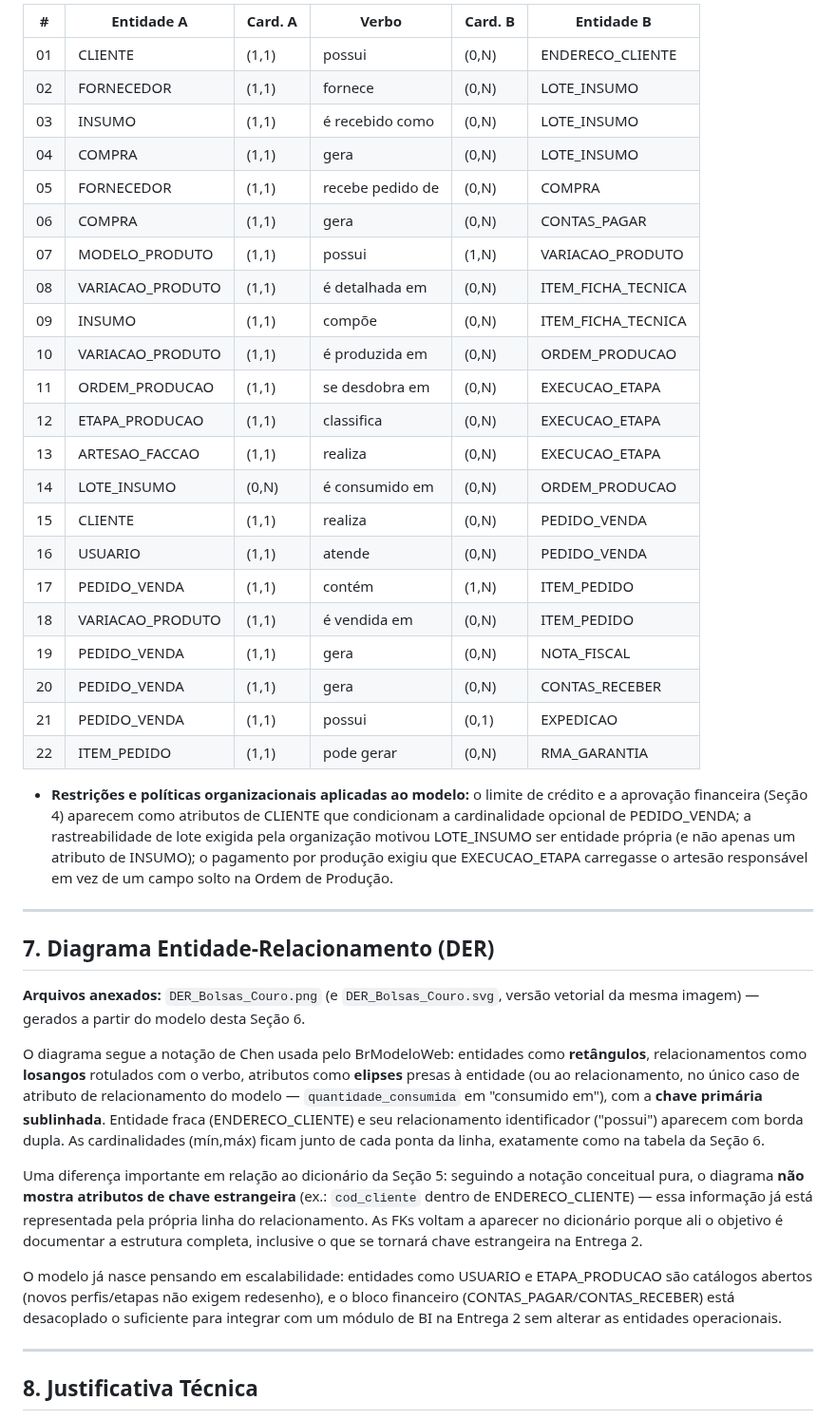
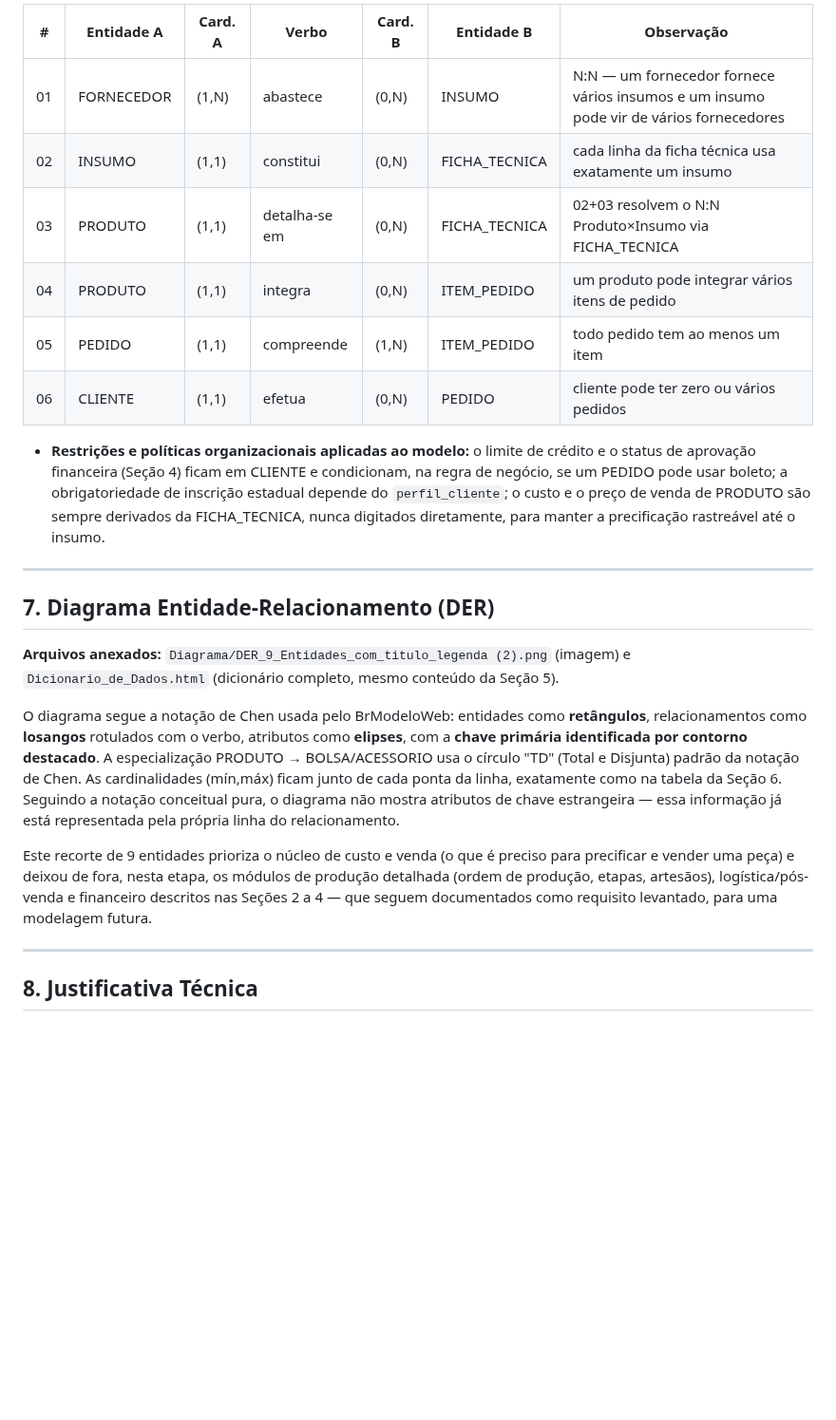
Before and after one commit to matheusmontagner8/Modelagem-de-Dados, a Markdown page: README.md, the part around one of its changes. Shown at 95% size. Rendered like a GitHub page; blank space fills up the shorter version.

```diff
--- a/README.md
+++ b/README.md
@@ -347,42 +214,24 @@
 
-| # | Entidade A | Card. A | Verbo | Card. B | Entidade B |
-|---|---|---|---|---|---|
-| 01 | CLIENTE | (1,1) | possui | (0,N) | ENDERECO_CLIENTE |
-| 02 | FORNECEDOR | (1,1) | fornece | (0,N) | LOTE_INSUMO |
-| 03 | INSUMO | (1,1) | é recebido como | (0,N) | LOTE_INSUMO |
-| 04 | COMPRA | (1,1) | gera | (0,N) | LOTE_INSUMO |
-| 05 | FORNECEDOR | (1,1) | recebe pedido de | (0,N) | COMPRA |
-| 06 | COMPRA | (1,1) | gera | (0,N) | CONTAS_PAGAR |
-| 07 | MODELO_PRODUTO | (1,1) | possui | (1,N) | VARIACAO_PRODUTO |
-| 08 | VARIACAO_PRODUTO | (1,1) | é detalhada em | (0,N) | ITEM_FICHA_TECNICA |
-| 09 | INSUMO | (1,1) | compõe | (0,N) | ITEM_FICHA_TECNICA |
-| 10 | VARIACAO_PRODUTO | (1,1) | é produzida em | (0,N) | ORDEM_PRODUCAO |
-| 11 | ORDEM_PRODUCAO | (1,1) | se desdobra em | (0,N) | EXECUCAO_ETAPA |
-| 12 | ETAPA_PRODUCAO | (1,1) | classifica | (0,N) | EXECUCAO_ETAPA |
-| 13 | ARTESAO_FACCAO | (1,1) | realiza | (0,N) | EXECUCAO_ETAPA |
-| 14 | LOTE_INSUMO | (0,N) | é consumido em | (0,N) | ORDEM_PRODUCAO |
-| 15 | CLIENTE | (1,1) | realiza | (0,N) | PEDIDO_VENDA |
-| 16 | USUARIO | (1,1) | atende | (0,N) | PEDIDO_VENDA |
-| 17 | PEDIDO_VENDA | (1,1) | contém | (1,N) | ITEM_PEDIDO |
-| 18 | VARIACAO_PRODUTO | (1,1) | é vendida em | (0,N) | ITEM_PEDIDO |
-| 19 | PEDIDO_VENDA | (1,1) | gera | (0,N) | NOTA_FISCAL |
-| 20 | PEDIDO_VENDA | (1,1) | gera | (0,N) | CONTAS_RECEBER |
-| 21 | PEDIDO_VENDA | (1,1) | possui | (0,1) | EXPEDICAO |
-| 22 | ITEM_PEDIDO | (1,1) | pode gerar | (0,N) | RMA_GARANTIA |
+| # | Entidade A | Card. A | Verbo | Card. B | Entidade B | Observação |
+|---|---|---|---|---|---|---|
+| 01 | FORNECEDOR | (1,N) | abastece | (0,N) | INSUMO | N:N — um fornecedor fornece vários insumos e um insumo pode vir de vários fornecedores |
+| 02 | INSUMO | (1,1) | constitui | (0,N) | FICHA_TECNICA | cada linha da ficha técnica usa exatamente um insumo |
+| 03 | PRODUTO | (1,1) | detalha-se em | (0,N) | FICHA_TECNICA | 02+03 resolvem o N:N Produto×Insumo via FICHA_TECNICA |
+| 04 | PRODUTO | (1,1) | integra | (0,N) | ITEM_PEDIDO | um produto pode integrar vários itens de pedido |
+| 05 | PEDIDO | (1,1) | compreende | (1,N) | ITEM_PEDIDO | todo pedido tem ao menos um item |
+| 06 | CLIENTE | (1,1) | efetua | (0,N) | PEDIDO | cliente pode ter zero ou vários pedidos |
 
-- **Restrições e políticas organizacionais aplicadas ao modelo:** o limite de crédito e a aprovação financeira (Seção 4) aparecem como atributos de CLIENTE que condicionam a cardinalidade opcional de PEDIDO_VENDA; a rastreabilidade de lote exigida pela organização motivou LOTE_INSUMO ser entidade própria (e não apenas um atributo de INSUMO); o pagamento por produção exigiu que EXECUCAO_ETAPA carregasse o artesão responsável em vez de um campo solto na Ordem de Produção.
+- **Restrições e políticas organizacionais aplicadas ao modelo:** o limite de crédito e o status de aprovação financeira (Seção 4) ficam em CLIENTE e condicionam, na regra de negócio, se um PEDIDO pode usar boleto; a obrigatoriedade de inscrição estadual depende do `perfil_cliente`; o custo e o preço de venda de PRODUTO são sempre derivados da FICHA_TECNICA, nunca digitados diretamente, para manter a precificação rastreável até o insumo.
 
 ---
 
 ## 7. Diagrama Entidade-Relacionamento (DER)
 
-**Arquivos anexados:** `DER_Bolsas_Couro.png` (e `DER_Bolsas_Couro.svg`, versão vetorial da mesma imagem) — gerados a partir do modelo desta Seção 6.
+**Arquivos anexados:** `Diagrama/DER_9_Entidades_com_titulo_legenda (2).png` (imagem) e `Dicionario_de_Dados.html` (dicionário completo, mesmo conteúdo da Seção 5).
 
-O diagrama segue a notação de Chen usada pelo BrModeloWeb: entidades como **retângulos**, relacionamentos como **losangos** rotulados com o verbo, atributos como **elipses** presas à entidade (ou ao relacionamento, no único caso de atributo de relacionamento do modelo — `quantidade_consumida` em "consumido em"), com a **chave primária sublinhada**. Entidade fraca (ENDERECO_CLIENTE) e seu relacionamento identificador ("possui") aparecem com borda dupla. As cardinalidades (mín,máx) ficam junto de cada ponta da linha, exatamente como na tabela da Seção 6.
+O diagrama segue a notação de Chen usada pelo BrModeloWeb: entidades como **retângulos**, relacionamentos como **losangos** rotulados com o verbo, atributos como **elipses**, com a **chave primária identificada por contorno destacado**. A especialização PRODUTO → BOLSA/ACESSORIO usa o círculo "TD" (Total e Disjunta) padrão da notação de Chen. As cardinalidades (mín,máx) ficam junto de cada ponta da linha, exatamente como na tabela da Seção 6. Seguindo a notação conceitual pura, o diagrama não mostra atributos de chave estrangeira — essa informação já está representada pela própria linha do relacionamento.
 
-Uma diferença importante em relação ao dicionário da Seção 5: seguindo a notação conceitual pura, o diagrama **não mostra atributos de chave estrangeira** (ex.: `cod_cliente` dentro de ENDERECO_CLIENTE) — essa informação já está representada pela própria linha do relacionamento. As FKs voltam a aparecer no dicionário porque ali o objetivo é documentar a estrutura completa, inclusive o que se tornará chave estrangeira na Entrega 2.
-
-O modelo já nasce pensando em escalabilidade: entidades como USUARIO e ETAPA_PRODUCAO são catálogos abertos (novos perfis/etapas não exigem redesenho), e o bloco financeiro (CONTAS_PAGAR/CONTAS_RECEBER) está desacoplado o suficiente para integrar com um módulo de BI na Entrega 2 sem alterar as entidades operacionais.
+Este recorte de 9 entidades prioriza o núcleo de custo e venda (o que é preciso para precificar e vender uma peça) e deixou de fora, nesta etapa, os módulos de produção detalhada (ordem de produção, etapas, artesãos), logística/pós-venda e financeiro descritos nas Seções 2 a 4 — que seguem documentados como requisito levantado, para uma modelagem futura.
 
 ---
 
```
Also changed, not shown: other parts of README.md (+92 -225 lines), evidencias/01-bancada-producao.jpg (added), evidencias/02-responsavel-escritorio.jpg (added), evidencias/03-estoque-corredor-g.jpg (added), evidencias/04-oficina-costura.jpg (added), evidencias/05-estoque-insumos.jpg (added), evidencias/06-fachada.jpg (added), 2 other files.
